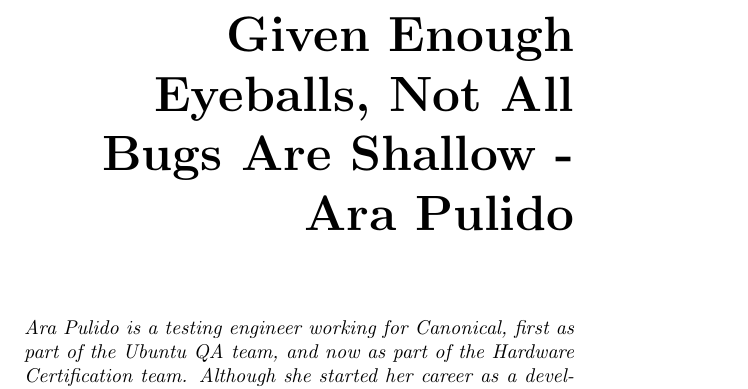
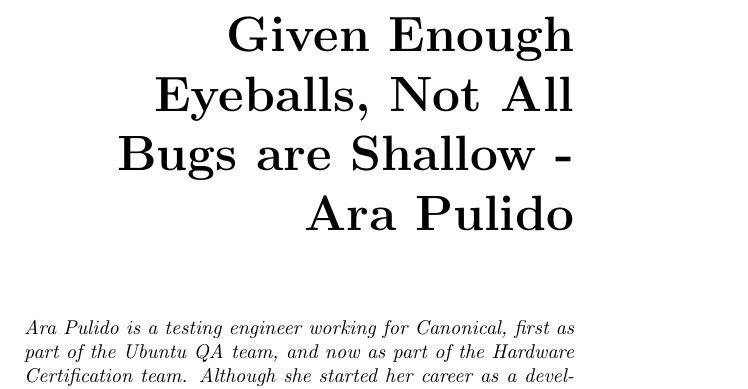
Before and after one commit to Open-Advice/Open-Advice, a LaTeX thesis (Open-Advice.tex, which reads qualityassurance/AraPulido.tex): part of page 111 of 388, cut so that both start at the same text. Compiled offline with pdfLaTeX.

Commit message:
make 'are' lower case in title - variation on 'to be'

```diff
--- a/qualityassurance/AraPulido.tex
+++ b/qualityassurance/AraPulido.tex
@@ -1,4 +1,4 @@
-\chapter{Given Enough Eyeballs, Not All Bugs Are Shallow - Ara Pulido}
+\chapter{Given Enough Eyeballs, Not All Bugs are Shallow - Ara Pulido}
 
 \textit{Ara Pulido is a testing engineer working for Canonical, first as part of
 the Ubuntu QA team, and now as part of the Hardware Certification team. Although
```
